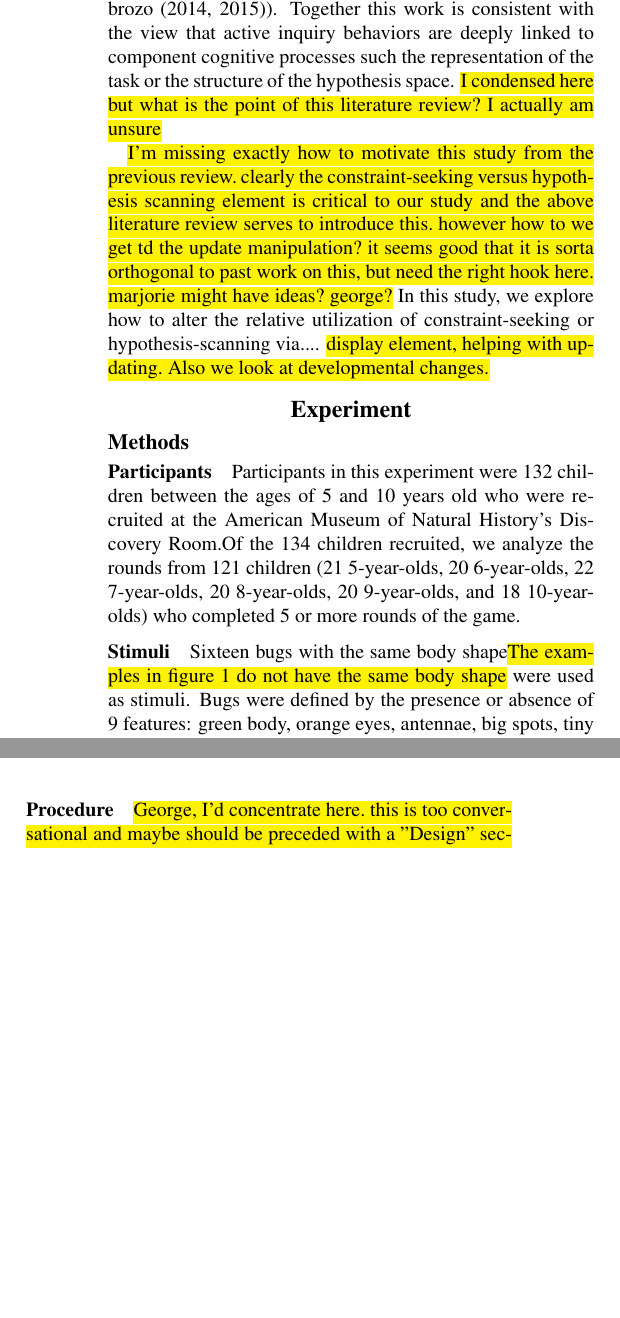
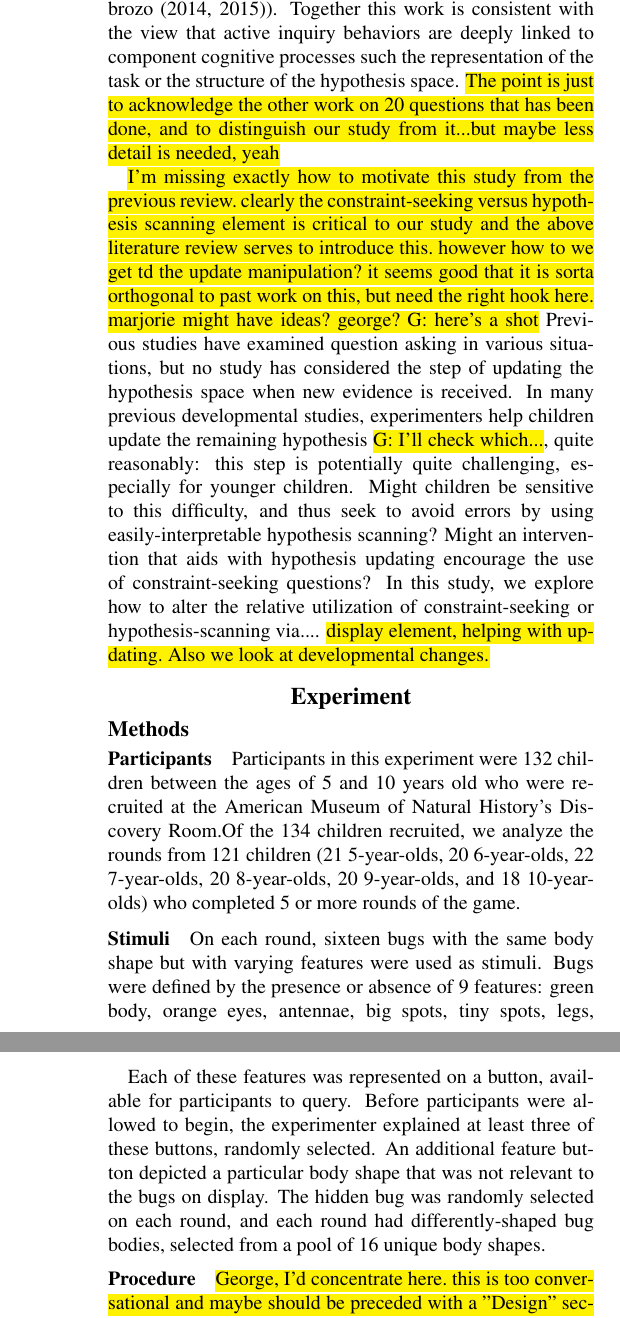
Before and after one commit to NYUCCL/bugguess_paper, a LaTeX paper (sensemaking.tex): two parts of the columns of page 2 of 6 before the commit and two parts of the columns of pages 2 and 3 of 7 after it, joined at a grey line, cut so that both start at the same text, the shorter picture padded with empty space. Compiled offline with pdfLaTeX.

Commit message:
dealt with some intro and method

```diff
--- a/sensemaking.tex
+++ b/sensemaking.tex
@@ -245,8 +245,8 @@ constraint-seeking questions can depend on the size of the hypothesis space,
 or when not all solutions are equiprobable (e.g.,  \citeA{Ruggeri:2014,Ruggeri:2015}).
 Together this work is consistent with the view that active inquiry behaviors are deeply linked
 to component cognitive processes such the representation of the task or
-the structure of the hypothesis space. \hl{I condensed here but what is the point of this literature
-review?  I actually am unsure}
+the structure of the hypothesis space. \hl{The point is just to acknowledge the other work on 20 questions
+that has been done, and to distinguish our study from it...but maybe less detail is needed, yeah}
 %
 %In a related line of work, \citeA{Ruggeri:2014} found that younger and older children
 %ask more constraint-seeking questions when the hypothesis space is large (as
@@ -304,7 +301,10 @@ clearly the constraint-seeking versus hypothesis scanning element is critical
 to our study and the above literature review serves to introduce this. however
 how to we get td the update manipulation?  it seems good that it is sorta
 orthogonal to past work on this, but need the right hook here.  marjorie
-might have ideas?  george?}
+might have ideas?  george? G: here's a shot}
+Previous studies have examined question asking in various situations, but no study has considered the
+step of updating the hypothesis space when new evidence is received. In many previous developmental studies, experimenters help children update the remaining hypothesis \hl{G: I'll check which...}, quite reasonably: this step
+is potentially quite challenging, especially for younger children. Might children be sensitive to this difficulty, and thus seek to avoid errors by using easily-interpretable hypothesis scanning? Might an intervention that aids with hypothesis updating encourage the use of constraint-seeking questions?
 In this study, we explore how to alter the relative utilization of constraint-seeking
 or hypothesis-scanning via.... \hl{display element, helping with updating.  Also
 we look at developmental changes.}
@@ -332,8 +332,5 @@ and 18 10-year-olds) who completed 5 or more rounds of the game.
 
 \subsubsection{Stimuli}
 
-Sixteen bugs with the same body shape\hl{The examples in figure 1 do not have the
-same body shape} were used as
-stimuli. Bugs were defined by the presence or absence of 9 features: green body,
+On each round, sixteen bugs with the same body shape but with varying features were used as stimuli. Bugs were defined by the presence or absence of 9 features: green body,
 orange eyes, antennae, big spots, tiny spots, legs, leaves, water droplets, and blue
-``fur''. Two examples are shown in Figure~\ref{fig:example_bugs}.  One of the
@@ -344,3 +341,5 @@ children attempted to identify by asking questions.
 \begin{figure}[h]
   \centering
   \includegraphics[width=0.22\textwidth]{figures/example_bugs}
+  \caption{Examples of two bug types with all nine of the binary features present. Each round used one of the 16
+body shapes, with each bug on a round having a unique combination of features.}
@@ -350,5 +346,7 @@ confusing}}
   \label{fig:example_bugs}
 \end{figure}
+
+\subsubsection{Design}
 
 Across the sixteen items, some feature were more frequent than others (relevant to eight of the possible
 bugs), while some were very infrequent (relevant to only 1 bug), with an
@@ -372,23 +370,18 @@ features, but had a consistent assignment used round-to-round.}
   \label{fig:feature_table}
 \end{figure}
 
-
+Each of these features was represented on a button, available for participants to query. Before
+participants were allowed to begin, the experimenter explained at least three of
+these buttons, randomly selected. An additional feature button depicted a particular
+body shape that was not relevant to the bugs on display. The hidden bug was
+randomly selected on each round, and each round had differently-shaped bug
+bodies, selected from a pool of 16 unique body shapes.
 
 \subsubsection{Procedure}
 
 \hl{George, I'd concentrate here.  this is too conversational and maybe
 should be preceded with a "Design" section which highlight the main
 aspects we are manipulating and the feature-versus-exemplar query issue?}
-
-% this is good but it doesn't belong in "stimuli"  leaving it here for you
-%Each of these
-%features was represented on a button, available for participants to query. Before
-%participants were allowed to begin, the experimenter explained at least three of
-%these buttons, randomly selected. An additional feature button depicted a particular
-%body shape that was not relevant to the bugs on display.\hl{confusing, all the
-%discussion of features seems like a procedure issue?  how is this the stimuli?} The hidden bug was
-%randomly selected on each round, and each round had differently-shaped bug
-%bodies, selected from a pool of 16 unique body shapes.
 
 After being trained by an experimenter on a simpler version of the task with
 unrelated stimuli (a dog trying to find it's house), participants played 5 or more
```
Also changed, not shown: sensemaking.tex (17 more changed lines).
